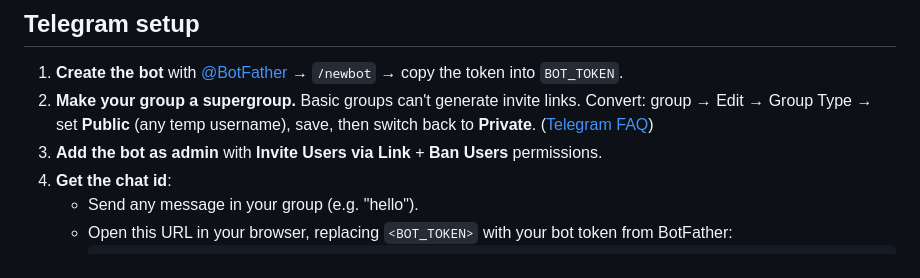
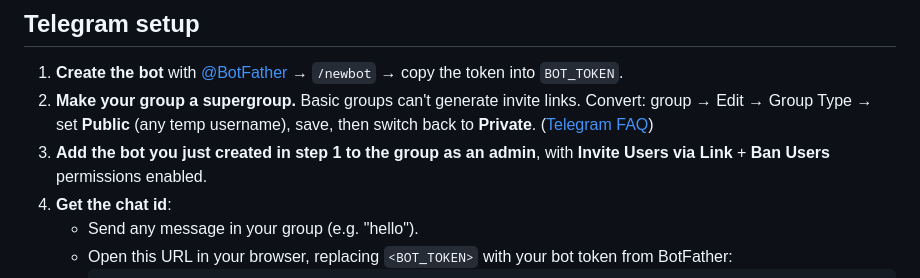
Before and after one commit to zenobank/zenobank-examples, a Markdown page: telegram-bot-zenobank-examples/README.md, the part around the change. Rendered like a GitHub page.

Commit message:
Clarify which bot to promote in telegram setup step

```diff
--- a/telegram-bot-zenobank-examples/README.md
+++ b/telegram-bot-zenobank-examples/README.md
@@ -40,7 +40,7 @@ Built with NestJS + [Telegraf](https://telegraf.js.org) and the [`@zenobank/sdk`
 
 1. **Create the bot** with [@BotFather](https://t.me/BotFather) → `/newbot` → copy the token into `BOT_TOKEN`.
 2. **Make your group a supergroup.** Basic groups can't generate invite links. Convert: group → Edit → Group Type → set **Public** (any temp username), save, then switch back to **Private**. ([Telegram FAQ](https://telegram.org/faq#q-what-39s-the-difference-between-groups-channels-and-supergroups))
-3. **Add the bot as admin** with **Invite Users via Link** + **Ban Users** permissions.
+3. **Add the bot you just created in step 1 to the group as an admin**, with **Invite Users via Link** + **Ban Users** permissions enabled.
 4. **Get the chat id**:
    - Send any message in your group (e.g. "hello").
    - Open this URL in your browser, replacing `<BOT_TOKEN>` with your bot token from BotFather:
```
